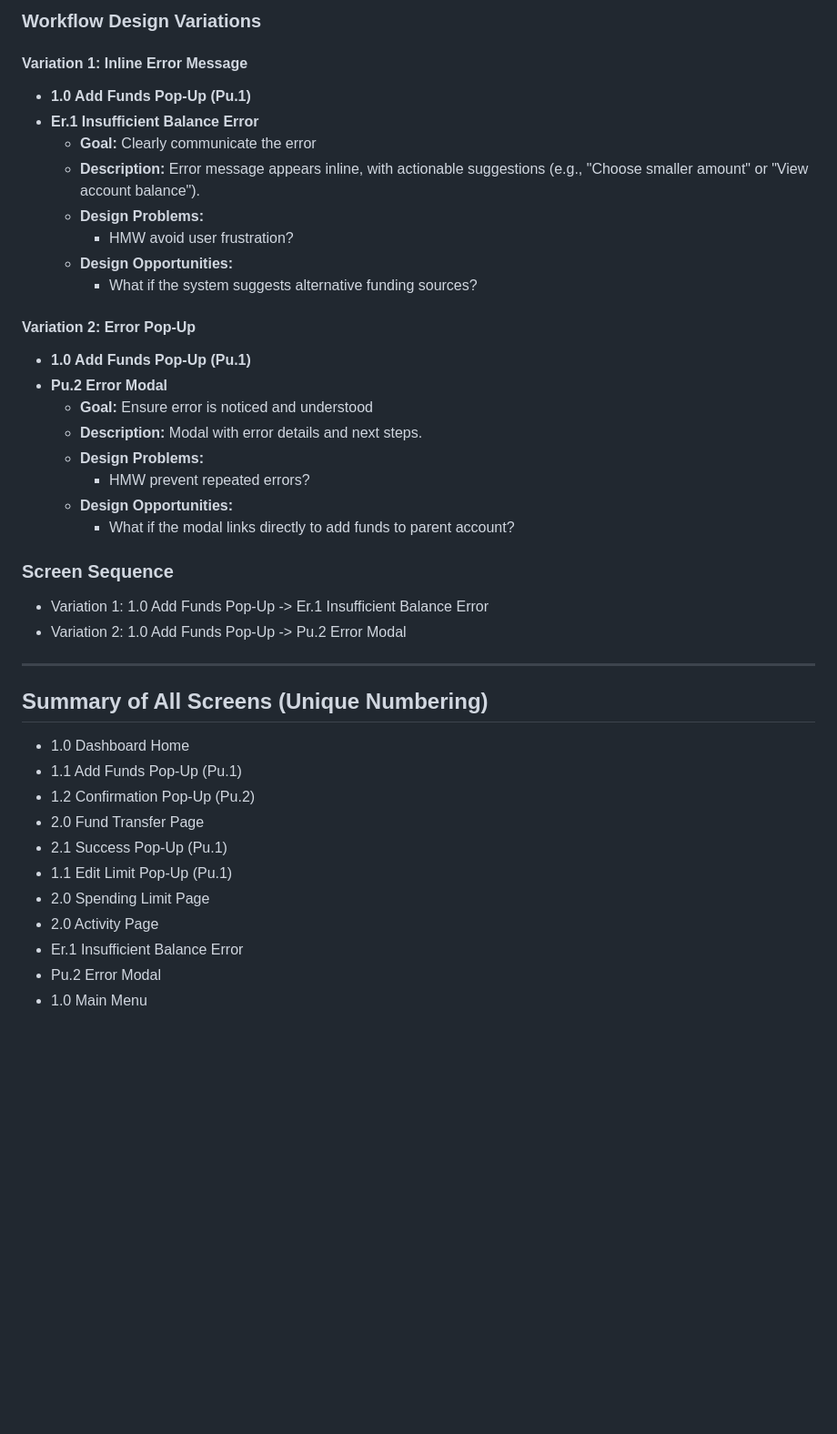
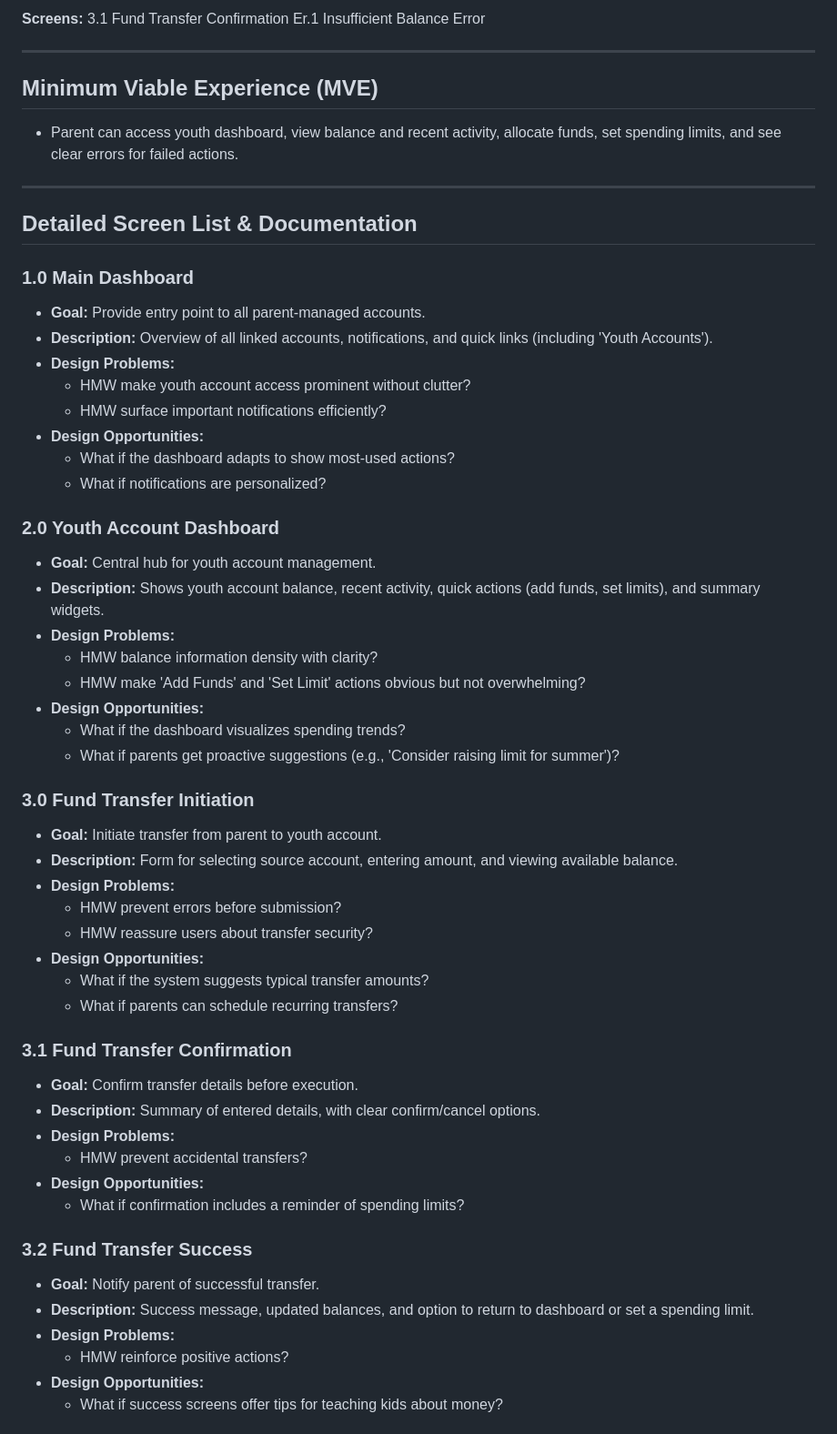
Before and after one commit to ThapaswiASC/test2, a Markdown page: user_workflow_journey.md, the part around one of its changes. Shown at 91% size. Rendered like a GitHub page; blank space fills up the shorter version.

```diff
--- a/user_workflow_journey.md
+++ b/user_workflow_journey.md
@@ -190,42 +100,60 @@ Reduce failed transactions and support calls.
 
-### Workflow Design Variations
-
-#### Variation 1: Inline Error Message
-- **1.0 Add Funds Pop-Up (Pu.1)**
-- **Er.1 Insufficient Balance Error**
-  - **Goal:** Clearly communicate the error
-  - **Description:** Error message appears inline, with actionable suggestions (e.g., "Choose smaller amount" or "View account balance").
-  - **Design Problems:**
-    - HMW avoid user frustration?
-  - **Design Opportunities:**
-    - What if the system suggests alternative funding sources?
-
-#### Variation 2: Error Pop-Up
-- **1.0 Add Funds Pop-Up (Pu.1)**
-- **Pu.2 Error Modal**
-  - **Goal:** Ensure error is noticed and understood
-  - **Description:** Modal with error details and next steps.
-  - **Design Problems:**
-    - HMW prevent repeated errors?
-  - **Design Opportunities:**
-    - What if the modal links directly to add funds to parent account?
-
-### Screen Sequence
-- Variation 1: 1.0 Add Funds Pop-Up -> Er.1 Insufficient Balance Error
-- Variation 2: 1.0 Add Funds Pop-Up -> Pu.2 Error Modal
+**Screens:**
+3.1 Fund Transfer Confirmation
+Er.1 Insufficient Balance Error
 
 ---
 
-## Summary of All Screens (Unique Numbering)
+## Minimum Viable Experience (MVE)
+- Parent can access youth dashboard, view balance and recent activity, allocate funds, set spending limits, and see clear errors for failed actions.
 
-- 1.0 Dashboard Home
-- 1.1 Add Funds Pop-Up (Pu.1)
-- 1.2 Confirmation Pop-Up (Pu.2)
-- 2.0 Fund Transfer Page
-- 2.1 Success Pop-Up (Pu.1)
-- 1.1 Edit Limit Pop-Up (Pu.1)
-- 2.0 Spending Limit Page
-- 2.0 Activity Page
-- Er.1 Insufficient Balance Error
-- Pu.2 Error Modal
-- 1.0 Main Menu
+---
+
+## Detailed Screen List & Documentation
+
+### 1.0 Main Dashboard
+- **Goal:** Provide entry point to all parent-managed accounts.
+- **Description:** Overview of all linked accounts, notifications, and quick links (including 'Youth Accounts').
+- **Design Problems:**
+  - HMW make youth account access prominent without clutter?
+  - HMW surface important notifications efficiently?
+- **Design Opportunities:**
+  - What if the dashboard adapts to show most-used actions?
+  - What if notifications are personalized?
+
+### 2.0 Youth Account Dashboard
+- **Goal:** Central hub for youth account management.
+- **Description:** Shows youth account balance, recent activity, quick actions (add funds, set limits), and summary widgets.
+- **Design Problems:**
+  - HMW balance information density with clarity?
+  - HMW make 'Add Funds' and 'Set Limit' actions obvious but not overwhelming?
+- **Design Opportunities:**
+  - What if the dashboard visualizes spending trends?
+  - What if parents get proactive suggestions (e.g., 'Consider raising limit for summer')?
+
+### 3.0 Fund Transfer Initiation
+- **Goal:** Initiate transfer from parent to youth account.
+- **Description:** Form for selecting source account, entering amount, and viewing available balance.
+- **Design Problems:**
+  - HMW prevent errors before submission?
+  - HMW reassure users about transfer security?
+- **Design Opportunities:**
+  - What if the system suggests typical transfer amounts?
+  - What if parents can schedule recurring transfers?
+
+### 3.1 Fund Transfer Confirmation
+- **Goal:** Confirm transfer details before execution.
+- **Description:** Summary of entered details, with clear confirm/cancel options.
+- **Design Problems:**
+  - HMW prevent accidental transfers?
+- **Design Opportunities:**
+  - What if confirmation includes a reminder of spending limits?
+
+### 3.2 Fund Transfer Success
+- **Goal:** Notify parent of successful transfer.
+- **Description:** Success message, updated balances, and option to return to dashboard or set a spending limit.
+- **Design Problems:**
+  - HMW reinforce positive actions?
+- **Design Opportunities:**
+  - What if success screens offer tips for teaching kids about money?
+
```
Also changed, not shown: other parts of user_workflow_journey.md (+134 -178 lines).
